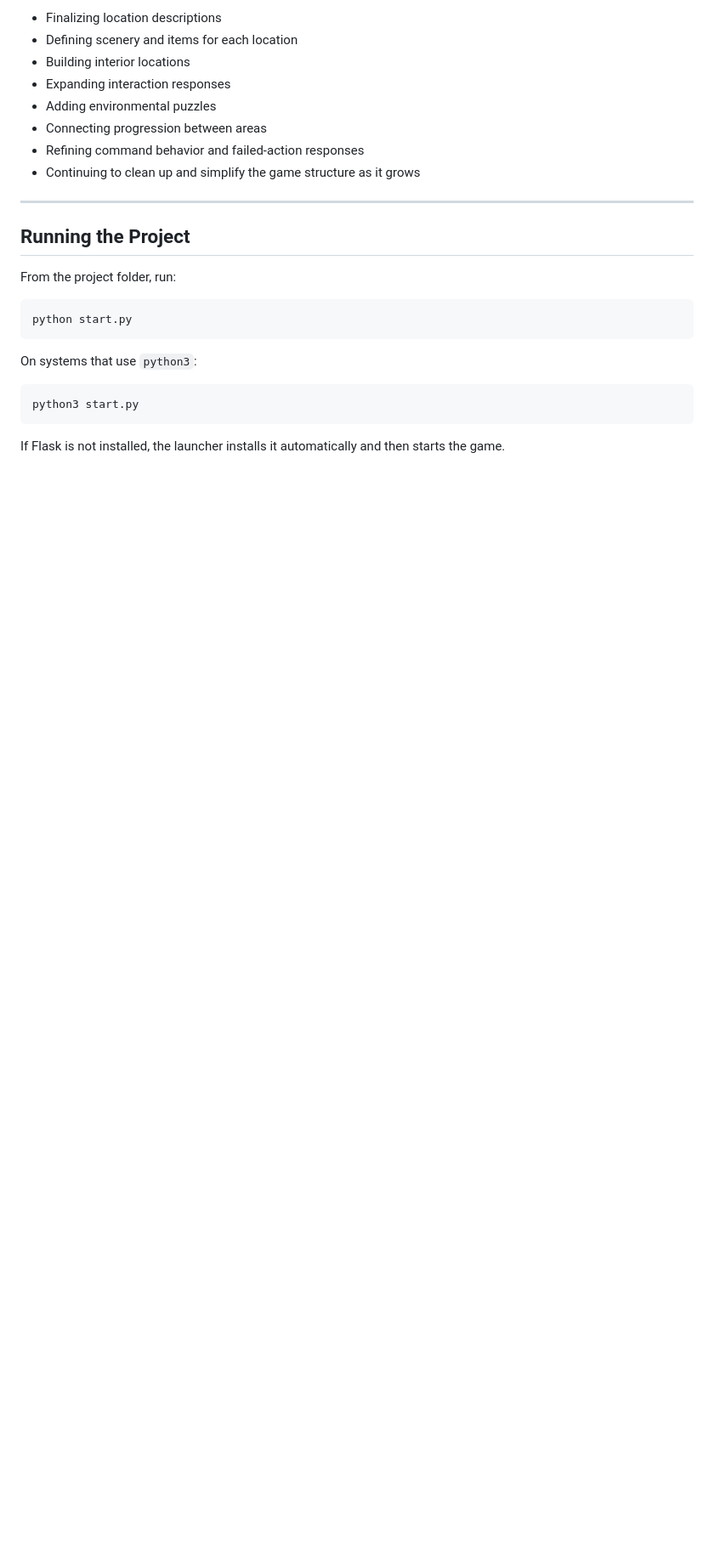
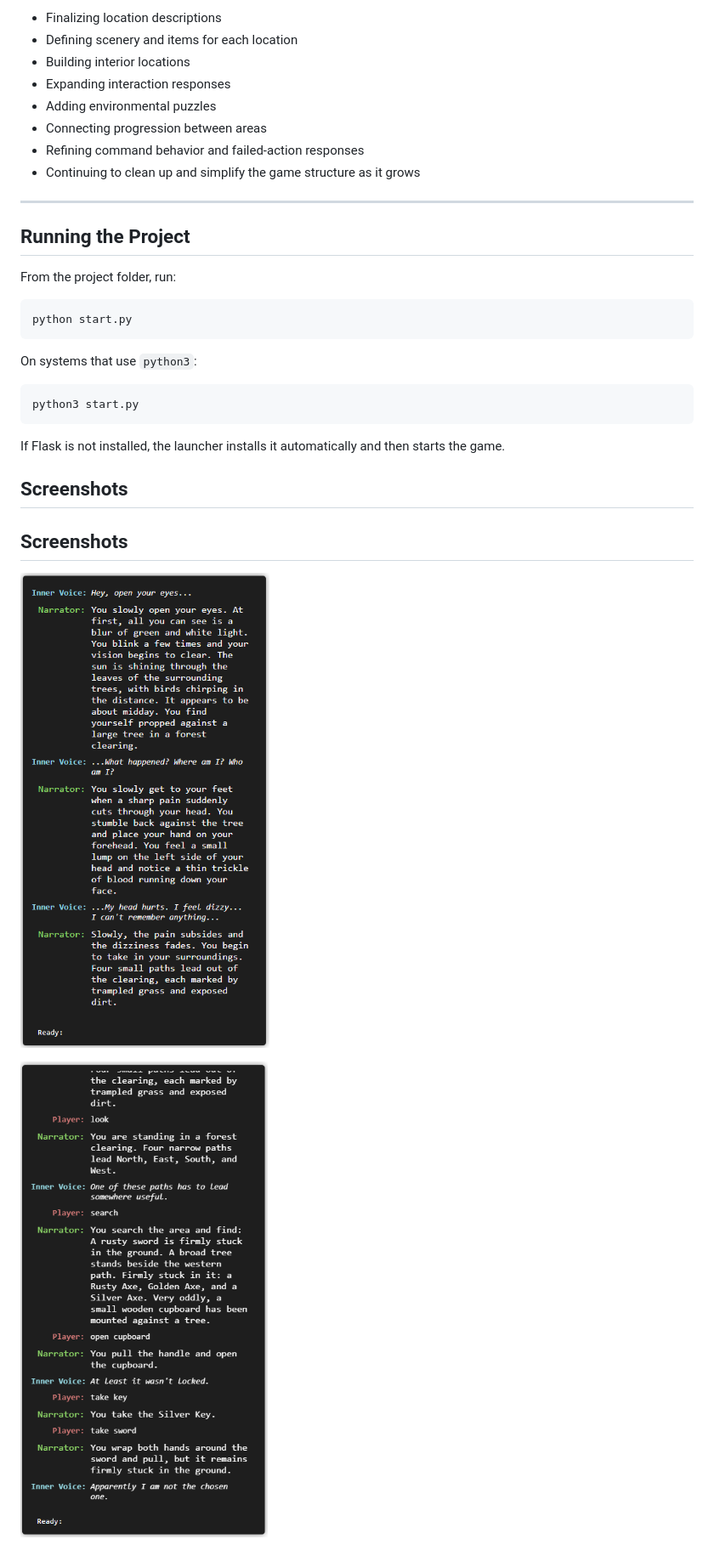
Before and after one commit to wells19d/id10t-mnf, a Markdown page: README.md, the part around the change. Shown at 85% size. GitHub-like rendering; pictures changed too: ss/ss1.png (added), ss/ss2.png (added); blank space fills up the shorter version.

Commit message:
screenshots

```diff
--- a/README.md
+++ b/README.md
@@ -279,3 +279,11 @@ On systems that use `python3`:
     python3 start.py
 
 If Flask is not installed, the launcher installs it automatically and then starts the game.
+
+## Screenshots
+
+## Screenshots
+
+![Screenshot 1](ss/ss1.png)
+
+![Screenshot 2](ss/ss2.png)
```
